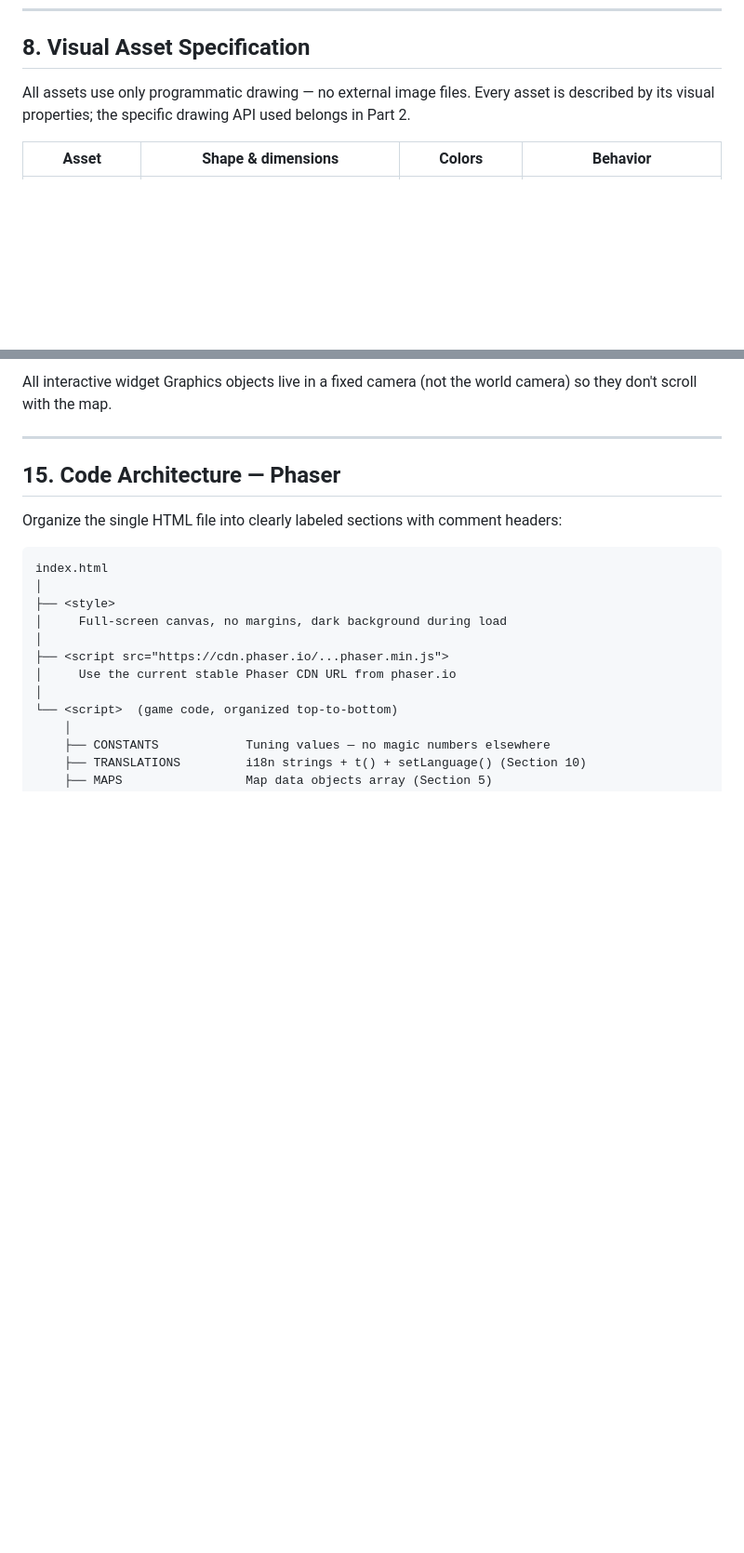
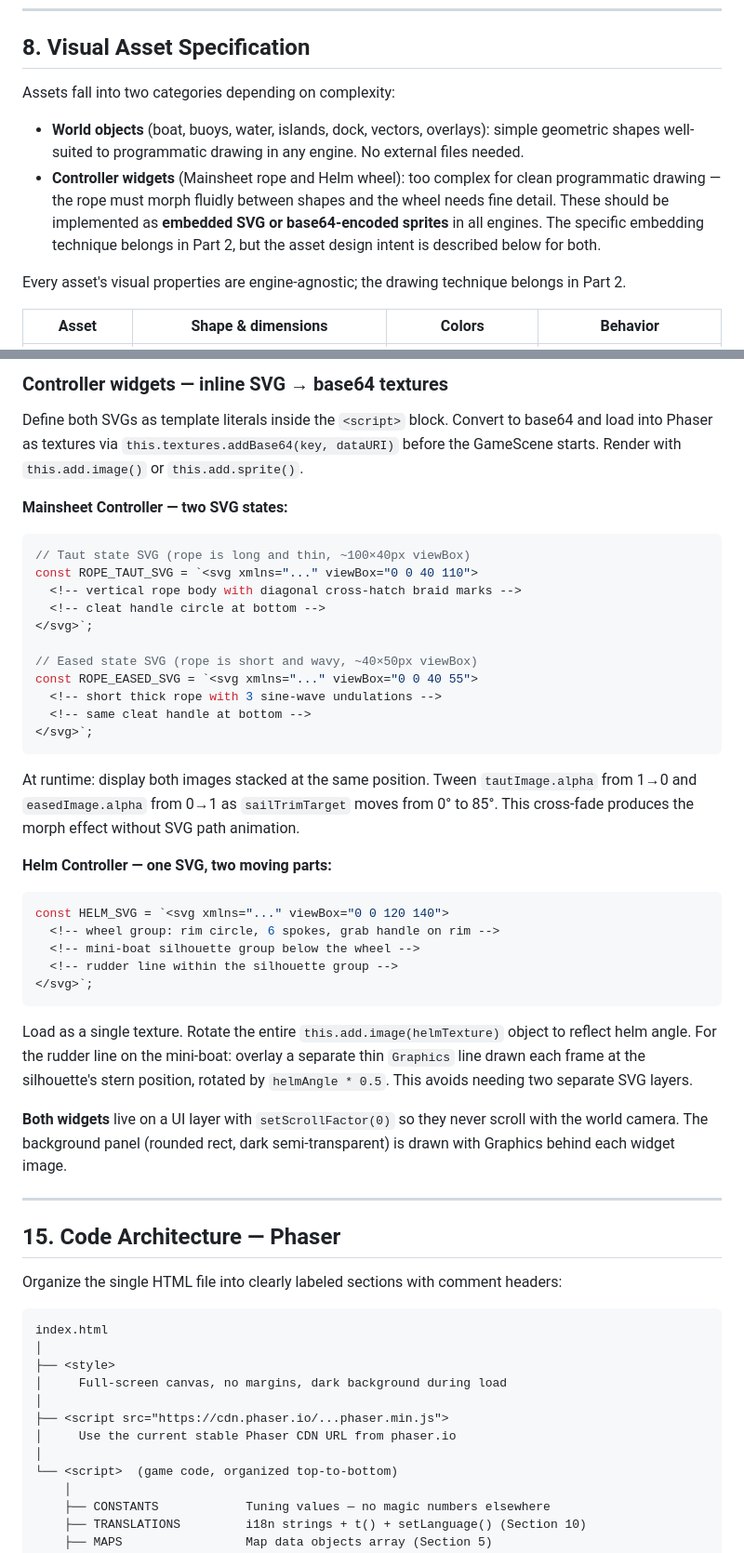
Before and after one commit to emilioramirez/martiny-boat-sailing, a Markdown page: sailing-simulator-prompt.md, 2 parts joined by grey strips. Shown at 93% size. Rendered like a GitHub page; blank space fills up the shorter version.

Commit message:
prompt v0.7: assets categories

````diff
--- a/sailing-simulator-prompt.md
+++ b/sailing-simulator-prompt.md
@@ -398,7 +398,12 @@ After step 5: set `sailsim_tutorial_done = true` in storage. A "View tutorial" b
 
 ## 8. Visual Asset Specification
 
-All assets use only programmatic drawing — no external image files. Every asset is described by its visual properties; the specific drawing API used belongs in Part 2.
+Assets fall into two categories depending on complexity:
+
+- **World objects** (boat, buoys, water, islands, dock, vectors, overlays): simple geometric shapes well-suited to programmatic drawing in any engine. No external files needed.
+- **Controller widgets** (Mainsheet rope and Helm wheel): too complex for clean programmatic drawing — the rope must morph fluidly between shapes and the wheel needs fine detail. These should be implemented as **embedded SVG or base64-encoded sprites** in all engines. The specific embedding technique belongs in Part 2, but the asset design intent is described below for both.
+
+Every asset's visual properties are engine-agnostic; the drawing technique belongs in Part 2.
 
 | Asset | Shape & dimensions | Colors | Behavior |
 |---|---|---|---|
@@ -960,5 +968,39 @@ Use **`Phaser.GameObjects.Graphics`** to draw all assets described in Section 8.
 
-All interactive widget Graphics objects live in a fixed camera (not the world camera) so they don't scroll with the map.
+### Controller widgets — inline SVG → base64 textures
+
+Define both SVGs as template literals inside the `<script>` block. Convert to base64 and load into Phaser as textures via `this.textures.addBase64(key, dataURI)` before the GameScene starts. Render with `this.add.image()` or `this.add.sprite()`.
+
+**Mainsheet Controller — two SVG states:**
+
+```js
+// Taut state SVG (rope is long and thin, ~100×40px viewBox)
+const ROPE_TAUT_SVG = `<svg xmlns="..." viewBox="0 0 40 110">
+  <!-- vertical rope body with diagonal cross-hatch braid marks -->
+  <!-- cleat handle circle at bottom -->
+</svg>`;
+
+// Eased state SVG (rope is short and wavy, ~40×50px viewBox)
+const ROPE_EASED_SVG = `<svg xmlns="..." viewBox="0 0 40 55">
+  <!-- short thick rope with 3 sine-wave undulations -->
+  <!-- same cleat handle at bottom -->
+</svg>`;
+```
+
+At runtime: display both images stacked at the same position. Tween `tautImage.alpha` from 1→0 and `easedImage.alpha` from 0→1 as `sailTrimTarget` moves from 0° to 85°. This cross-fade produces the morph effect without SVG path animation.
+
+**Helm Controller — one SVG, two moving parts:**
+
+```js
+const HELM_SVG = `<svg xmlns="..." viewBox="0 0 120 140">
+  <!-- wheel group: rim circle, 6 spokes, grab handle on rim -->
+  <!-- mini-boat silhouette group below the wheel -->
+  <!-- rudder line within the silhouette group -->
+</svg>`;
+```
+
+Load as a single texture. Rotate the entire `this.add.image(helmTexture)` object to reflect helm angle. For the rudder line on the mini-boat: overlay a separate thin `Graphics` line drawn each frame at the silhouette's stern position, rotated by `helmAngle * 0.5`. This avoids needing two separate SVG layers.
+
+**Both widgets** live on a UI layer with `setScrollFactor(0)` so they never scroll with the world camera. The background panel (rounded rect, dark semi-transparent) is drawn with Graphics behind each widget image.
 
 ---
 
````
Also changed, not shown: other parts of sailing-simulator-prompt.md (+14 -11 lines).
